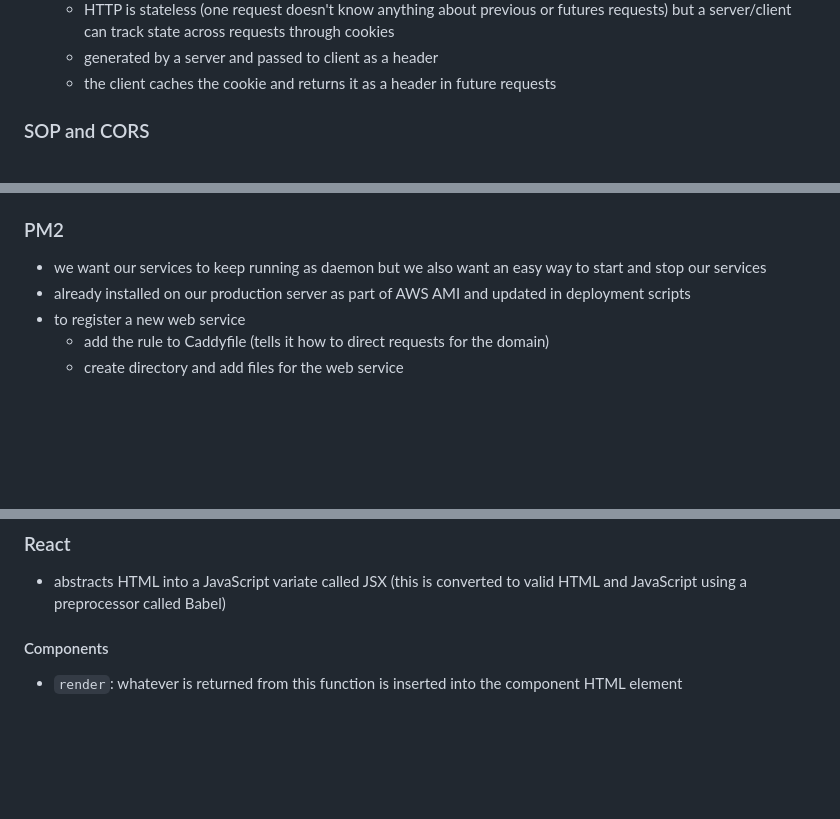
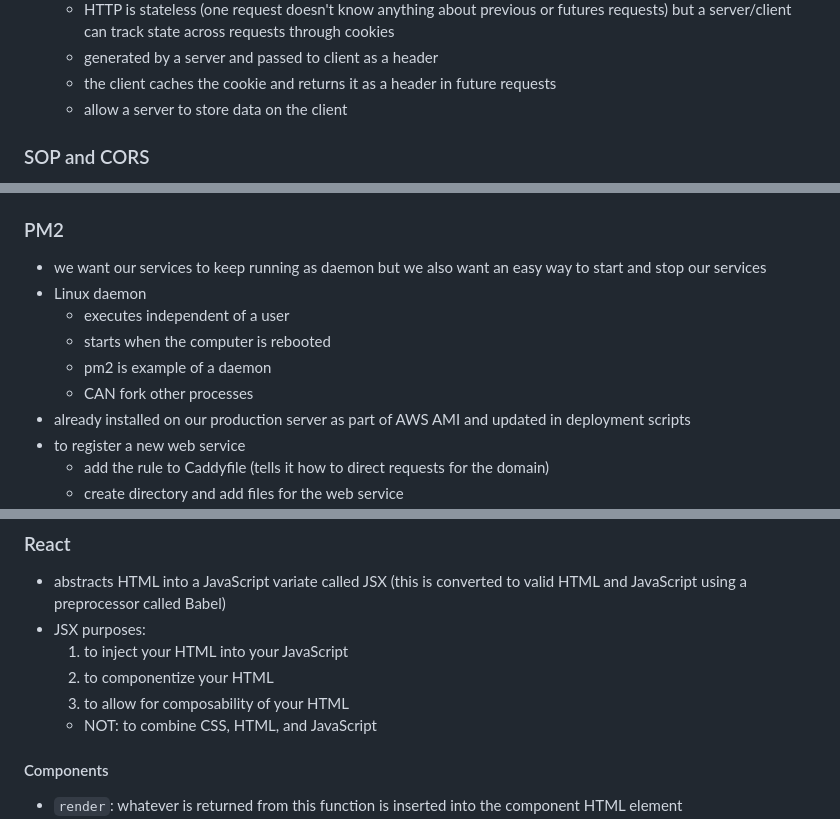
Before and after one commit to rileywoolf/startup, a Markdown page: README.md, 3 parts joined by grey strips. GitHub-like rendering; blank space fills up the shorter version.

Commit message:
added a couple of notes

```diff
--- a/README.md
+++ b/README.md
@@ -602,6 +602,7 @@ const obj = {
   - HTTP is stateless (one request doesn't know anything about previous or futures requests) but a server/client can track state across requests through cookies
   - generated by a server and passed to client as a header
   - the client caches the cookie and returns it as a header in future requests
+  - allow a server to store data on the client
 
 ### SOP and CORS
 - Same Origin Policy (SOP) only allows JavaScript to make requests to a domain if it is the same domain the user is currently viewing
@@ -706,6 +708,11 @@ const obj = {
 
 ### PM2
 - we want our services to keep running as daemon but we also want an easy way to start and stop our services
+- Linux daemon
+  - executes independent of a user
+  - starts when the computer is rebooted
+  - pm2 is example of a daemon
+  - CAN fork other processes
 - already installed on our production server as part of AWS AMI and updated in deployment scripts
 - to register a new web service
   - add the rule to Caddyfile (tells it how to direct requests for the domain)
@@ -831,6 +838,11 @@ const obj = {
 
 ### React
 - abstracts HTML into a JavaScript variate called JSX (this is converted to valid HTML and JavaScript using a preprocessor called Babel)
+- JSX purposes:
+  1. to inject your HTML into your JavaScript
+  2. to componentize your HTML
+  3. to allow for composability of your HTML
+  - NOT: to combine CSS, HTML, and JavaScript
 
 #### Components
 - `render`: whatever is returned from this function is inserted into the component HTML element
```
Also changed, not shown: other parts of README.md (+1 -0 lines).
